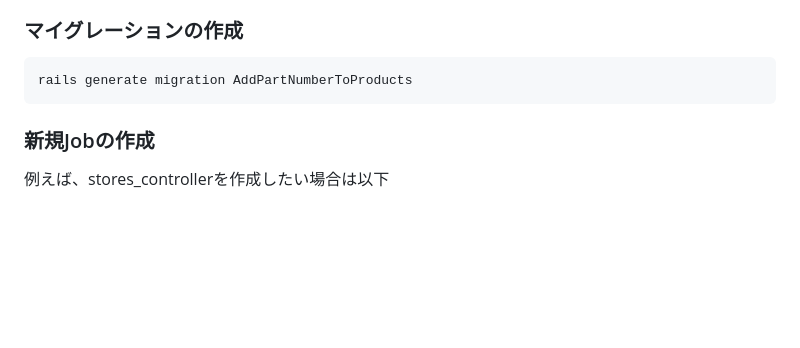
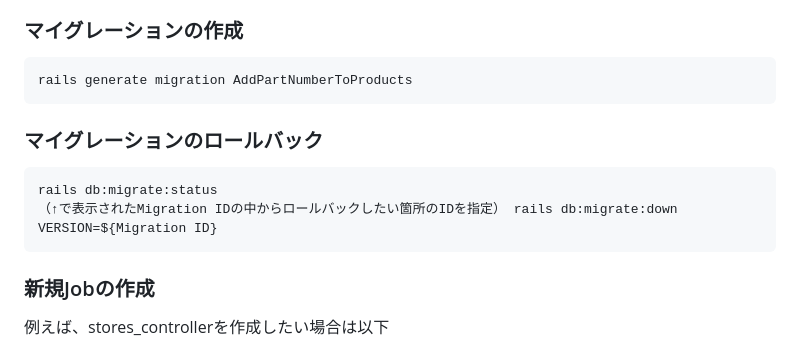
Before and after one commit to rei1011/Kuchikomi-Navi, a Markdown page: README.md, the part around the change. GitHub-like rendering; blank space fills up the shorter version.

Commit message:
fix readme for db migrate

````diff
--- a/README.md
+++ b/README.md
@@ -38,6 +38,12 @@ rails db:migrate
 ### マイグレーションの作成
 ```
 rails generate migration AddPartNumberToProducts
+```
+
+### マイグレーションのロールバック
+```
+rails db:migrate:status
+（↑で表示されたMigration IDの中からロールバックしたい箇所のIDを指定） rails db:migrate:down VERSION=${Migration ID}
 ```
 
 
````
